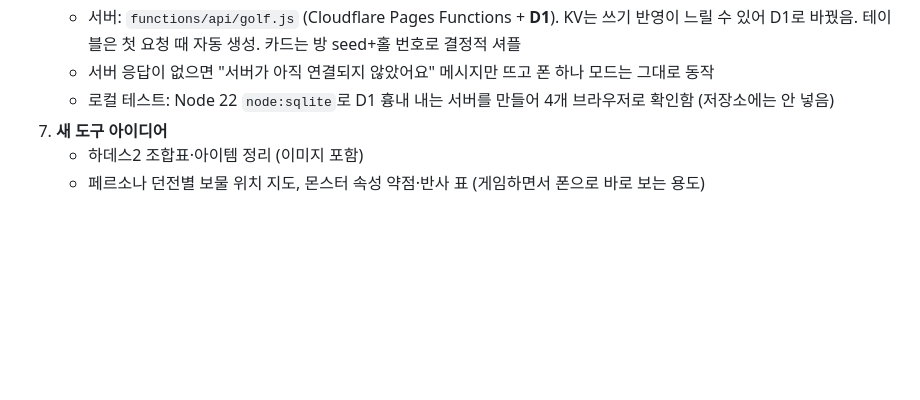
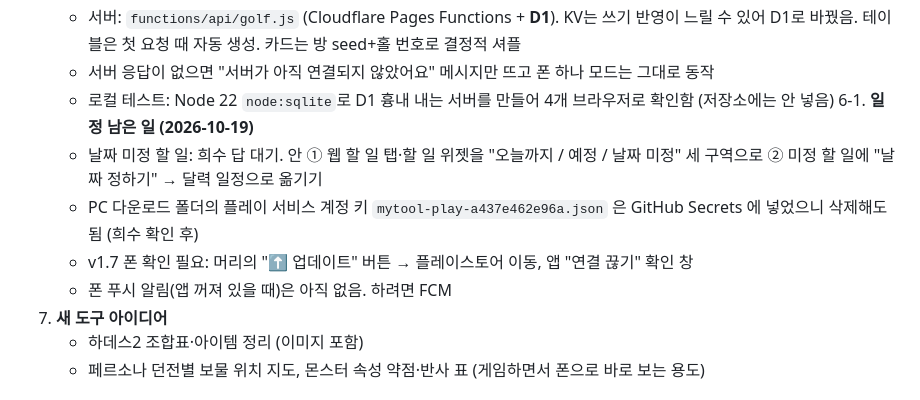
Before and after one commit to imhuisu/mytool, a Markdown page: CLAUDE.md, the part around the change. Rendered like a GitHub page; blank space fills up the shorter version.

Commit message:
CLAUDE.md: 일정 남은 일 정리
Co-Authored-By: Claude Opus 5.5 <noreply@anthropic.com>

```diff
--- a/CLAUDE.md
+++ b/CLAUDE.md
@@ -23,6 +23,11 @@
    - 서버: `functions/api/golf.js` (Cloudflare Pages Functions + **D1**). KV는 쓰기 반영이 느릴 수 있어 D1로 바꿨음. 테이블은 첫 요청 때 자동 생성. 카드는 방 seed+홀 번호로 결정적 셔플
    - 서버 응답이 없으면 "서버가 아직 연결되지 않았어요" 메시지만 뜨고 폰 하나 모드는 그대로 동작
    - 로컬 테스트: Node 22 `node:sqlite`로 D1 흉내 내는 서버를 만들어 4개 브라우저로 확인함 (저장소에는 안 넣음)
+6-1. **일정 남은 일 (2026-10-19)**
+   - 날짜 미정 할 일: 희수 답 대기. 안 ① 웹 할 일 탭·할 일 위젯을 "오늘까지 / 예정 / 날짜 미정" 세 구역으로 ② 미정 할 일에 "날짜 정하기" → 달력 일정으로 옮기기
+   - PC 다운로드 폴더의 플레이 서비스 계정 키 `mytool-play-a437e462e96a.json` 은 GitHub Secrets 에 넣었으니 삭제해도 됨 (희수 확인 후)
+   - v1.7 폰 확인 필요: 머리의 "⬆ 업데이트" 버튼 → 플레이스토어 이동, 앱 "연결 끊기" 확인 창
+   - 폰 푸시 알림(앱 꺼져 있을 때)은 아직 없음. 하려면 FCM
 7. **새 도구 아이디어**
    - 하데스2 조합표·아이템 정리 (이미지 포함)
    - 페르소나 던전별 보물 위치 지도, 몬스터 속성 약점·반사 표 (게임하면서 폰으로 바로 보는 용도)
```
